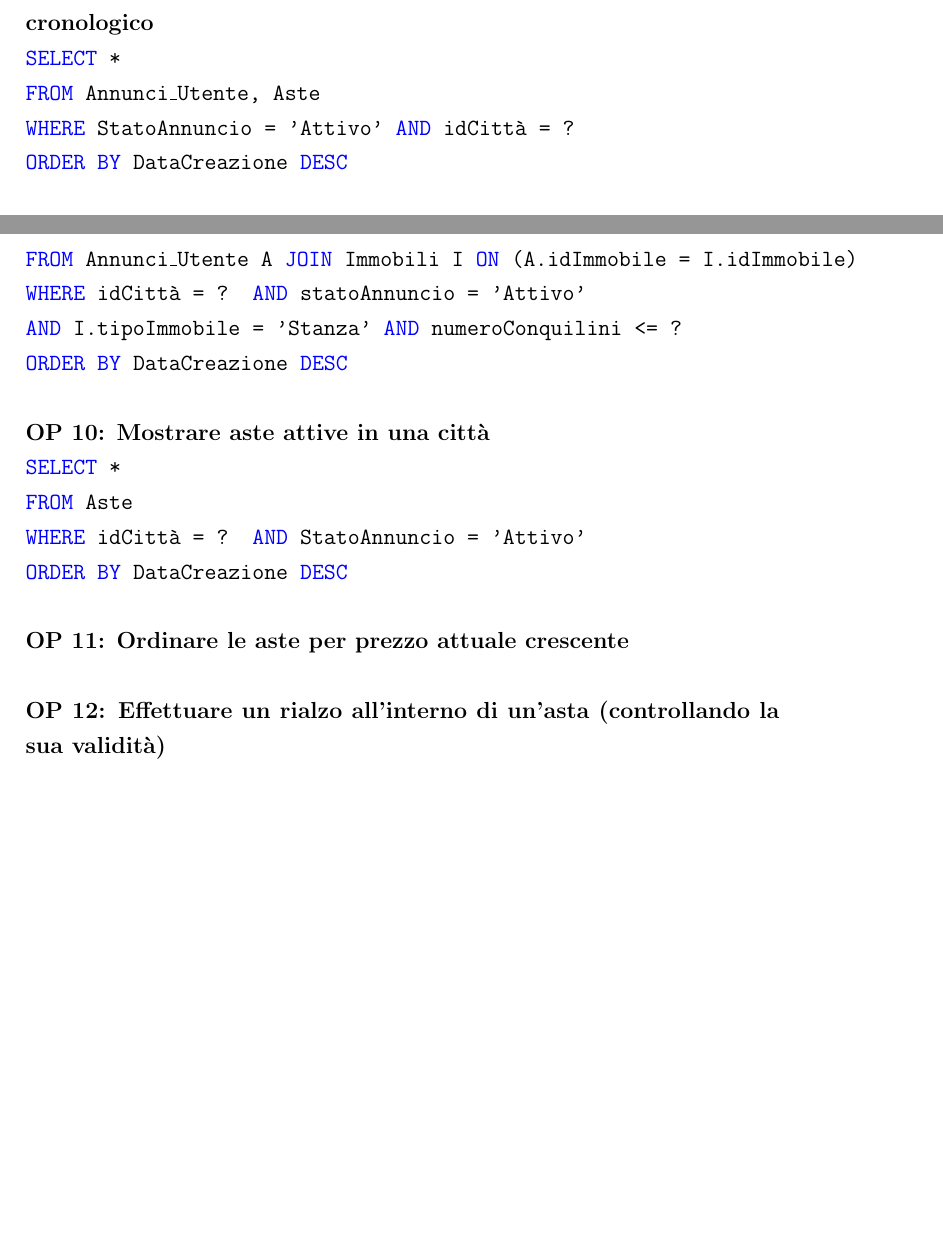
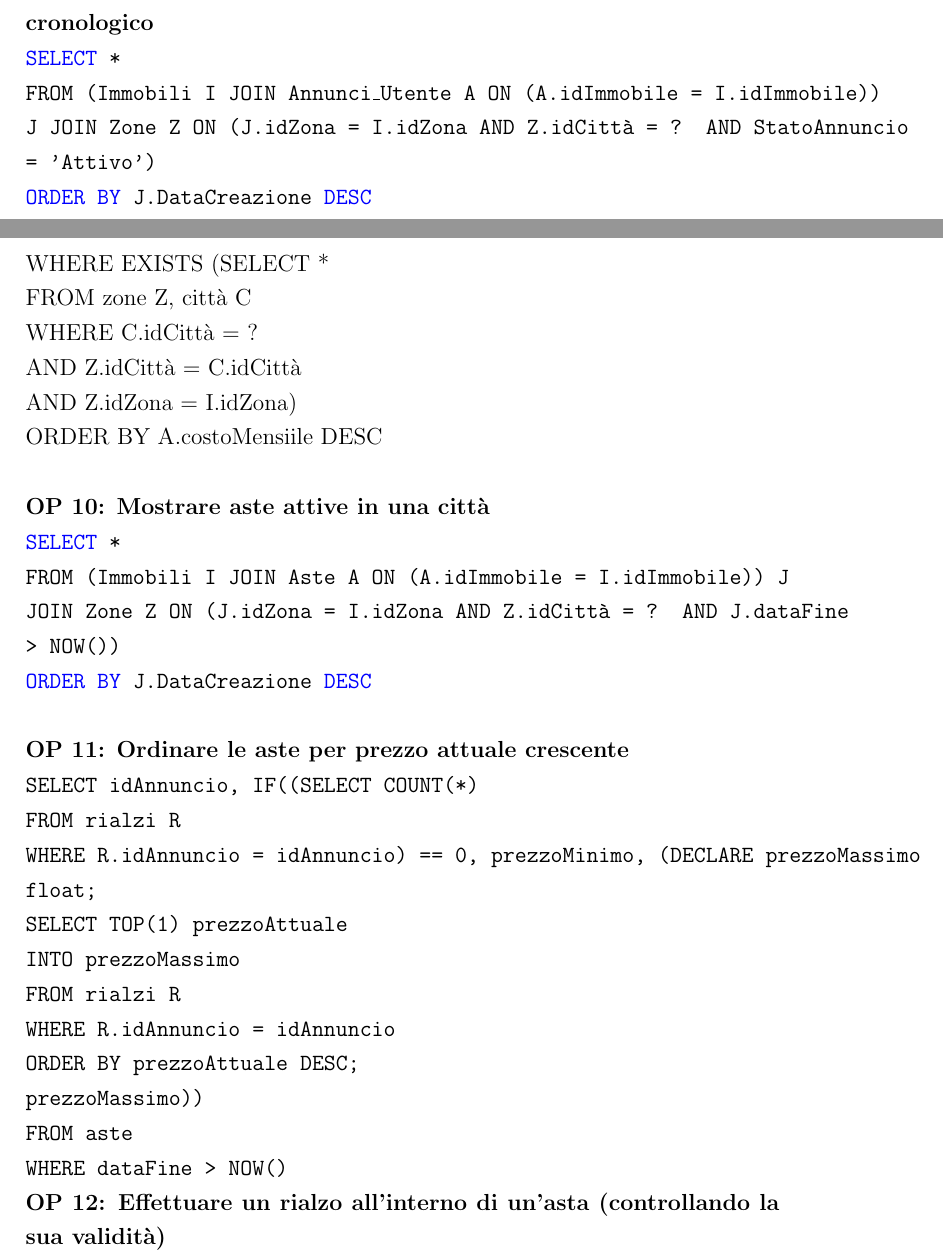
Before and after one commit to DavideBlast/elab_db, a LaTeX document (report/report.tex): two parts of pages 35 and 36 of 39 before the commit and two parts of pages 34 and 36 of 41 after it, joined at a grey line, cut so that both start at the same text, the shorter picture padded with empty space. The pictures show the PDF file report/report.pdf that the author committed with the source.

Commit message:
more sql queries

```diff
--- a/report/report.tex
+++ b/report/report.tex
@@ -1188,36 +1187,35 @@
             \textbf{OP 3: Visualizzare annunci immobiliari attivi di una città in ordine cronologico} \\
             \texttt{
                 \textcolor{blue}{SELECT} * \\
-                \textcolor{blue}{FROM} Annunci\_Utente, Aste \\
-                \textcolor{blue}{WHERE} StatoAnnuncio = 'Attivo'  \textcolor{blue}{AND} idCittà = ? \\
-                \textcolor{blue}{ORDER BY} DataCreazione  \textcolor{blue}{DESC} \\
+                FROM (Immobili I JOIN Annunci\_Utente A ON (A.idImmobile = I.idImmobile)) J JOIN Zone Z ON (J.idZona = I.idZona AND Z.idCittà = ? AND StatoAnnuncio = 'Attivo') \\
+                \textcolor{blue}{ORDER BY} J.DataCreazione  \textcolor{blue}{DESC} \\
             }
 
             \noindent
             \textbf{OP 4: Suddividere gli annunci in vendita, affitto o asta all’interno di una città} \\
+            annunci\_utente: \\
             \texttt{
                 \textcolor{blue}{SELECT} * \\
-                \textcolor{blue}{FROM} Annunci\_Utente, Aste \\
-                \textcolor{blue}{WHERE} idCittà = ?  \textcolor{blue}{AND} StatoAnnuncio = 'Attivo'  \\
-                \textcolor{blue}{AND} (Annunci\_Utente.TipoAnnuncioUtente = ?  \textcolor{blue}{OR} Aste.PrezzoMinimo \textcolor{blue}{IS NOT NULL}) \\
-                \textcolor{blue}{ORDER BY} DataCreazione  \textcolor{blue}{DESC} \\
+                FROM (Immobili I JOIN Annunci\_Utente A ON (A.idImmobile = I.idImmobile)) J JOIN Zone Z ON (J.idZona = I.idZona AND Z.idCittà = ? AND StatoAnnuncio = 'Attivo' AND tipoAnnuncioUtente = ?) \\
+                \textcolor{blue}{ORDER BY} J.DataCreazione  \textcolor{blue}{DESC} \\
+            }
+            aste: \\
+            \texttt{
+                \textcolor{blue}{SELECT} * \\
+                FROM (Immobili I JOIN Aste A ON (A.idImmobile = I.idImmobile)) J JOIN Zone Z ON (J.idZona = I.idZona AND Z.idCittà = ? AND A.dataFine > NOW()) \\
+                \textcolor{blue}{ORDER BY} J.DataCreazione  \textcolor{blue}{DESC} \\
             }
 
             \noindent
-            \textbf{OP 5: Distinguere annunci per tipologia immobile (appartamento, villa o stanza) in una data città} \\
-
-            \noindent
-            \textbf{OP 6: Ordinare gli annunci in base a particolari filtri sull'immobile (e.g. metratura, classe energetica)} \\
-            \texttt{
-                \textcolor{blue}{SELECT} * \\
-                \textcolor{blue}{FROM} Annunci\_Utente \\
-                \textcolor{blue}{WHERE} idCittà = ? \textcolor{blue}{AND} statoAnnuncio = 'Attivo' \textcolor{blue}{AND} metratura = ? \\
-                \textcolor{blue}{UNION} \\
-                \textcolor{blue}{SELECT} * \\
-                \textcolor{blue}{FROM}  Aste \\
-                \textcolor{blue}{WHERE} idCittà = ? \textcolor{blue}{AND} statoAnnuncio = 'Attivo' \textcolor{blue}{AND} metratura = ? \\
-                \textcolor{blue}{ORDER BY} DataCreazione \textcolor{blue}{DESC} \\
-            }
+            \textbf{OP 5: Ordinare gli annunci in base a particolari filtri sull'immobile (e.g. metratura, tipoImmobile)} \\
+            AGGIUNGERE CASO ASTE \\
+            SELECT * \\
+            FROM immobili I JOIN annunci\_utente A ON (I.idImmobile = A.idImmobile AND A.statoAnnuncio = “Attivo” AND I.tipoImmobile = ?) \\
+            WHERE EXISTS (SELECT * \\
+                            FROM zone Z, città C \\
+                            WHERE C.idCittà = ? \\
+                            AND Z.idCittà = C.idCittà \\
+                            AND Z.idZona = I.idZona) \\
 
             \noindent
             \textbf{OP 7: Filtrare gli annunci per zona} \\
@@ -1224,34 +1223,45 @@
             \texttt{
                 \textcolor{blue}{SELECT} * \\
-                \textcolor{blue}{FROM} Annunci\_Utente, Aste \\
-                \textcolor{blue}{WHERE} idZona = ?   \textcolor{blue}{AND} StatoAnnuncio = 'Attivo' \\
+                FROM immobili I JOIN annunci\_utente A ON (I.idImmobile = A.idImmobile AND A.statoAnnuncio = “Attivo” AND I.idZona = ?)
                 \textcolor{blue}{ORDER BY} DataCreazione   \textcolor{blue}{DESC} \\
             }
 
             \noindent
             \textbf{OP 8: Ordinare gli annunci di affitto per costo mensile} \\
-
-            \noindent
-            \textbf{OP 9: Filtrare gli annunci delle stanze in base ad un numero massimo di coinquilini} \\
-            \texttt{
-                \textcolor{blue}{SELECT} * \\
-                \textcolor{blue}{FROM} Annunci\_Utente A  \textcolor{blue}{JOIN} Immobili I  \textcolor{blue}{ON} (A.idImmobile = I.idImmobile) \\
-                \textcolor{blue}{WHERE} idCittà = ?  \textcolor{blue}{AND} statoAnnuncio = 'Attivo'  \\
-                \textcolor{blue}{AND} I.tipoImmobile = 'Stanza'  \textcolor{blue}{AND} numeroConquilini <= ? \\
-                \textcolor{blue}{ORDER BY} DataCreazione  \textcolor{blue}{DESC} \\
-            }
+            SELECT * \\
+            FROM Immobili I JOIN annunci\_utente A ON (I.idImmobile = A.idImmobile AND A.statoAnnuncio = 'Attivo' AND A.tipoAnnuncioUtente = 'Affitto') \\
+            WHERE EXISTS (SELECT * \\
+                            FROM zone Z, città C \\
+                            WHERE C.idCittà = ? \\
+                            AND Z.idCittà = C.idCittà \\
+                            AND Z.idZona = I.idZona) \\
+            ORDER BY A.costoMensiile DESC \\
 
             \noindent
             \textbf{OP 10: Mostrare aste attive in una città} \\
             \texttt{
                 \textcolor{blue}{SELECT} * \\
-                \textcolor{blue}{FROM}  Aste \\
-                \textcolor{blue}{WHERE} idCittà = ?  \textcolor{blue}{AND} StatoAnnuncio = 'Attivo' \\
-                \textcolor{blue}{ORDER BY} DataCreazione  \textcolor{blue}{DESC} \\
+                FROM (Immobili I JOIN Aste A ON (A.idImmobile = I.idImmobile)) J JOIN Zone Z ON (J.idZona = I.idZona AND Z.idCittà = ? AND J.dataFine > NOW()) \\
+                \textcolor{blue}{ORDER BY} J.DataCreazione  \textcolor{blue}{DESC} \\
             }
 
             \noindent
             \textbf{OP 11: Ordinare le aste per prezzo attuale crescente} \\
-
+            \texttt{
+                SELECT idAnnuncio, IF((SELECT COUNT(*) \\
+                                        FROM rialzi R \\
+                                        WHERE R.idAnnuncio = idAnnuncio) == 0, prezzoMinimo, (DECLARE prezzoMassimo float; \\
+                                                                                              SELECT TOP(1) prezzoAttuale \\
+                                                                                              INTO prezzoMassimo \\
+                                                                                              FROM rialzi R \\
+                                                                                              WHERE R.idAnnuncio = idAnnuncio \\
+                                                                                              ORDER BY prezzoAttuale DESC; \\
+                                                                                              prezzoMassimo)) \\
+                FROM aste \\
+                WHERE dataFine > NOW() \\
+            }
             \noindent
             \textbf{OP 12: Effettuare un rialzo all’interno di un’asta (controllando la sua validità)} \\
+            \texttt{
+                IF ((SELECT MAX(prezzoAttuale) \\
+                FROM Rialzi \\
@@ -1269 +1292,0 @@
-                \textcolor{blue}{FROM} Annunci\_Utente A \\
@@ -1274,7 +1299,7 @@
             \noindent
             \textbf{OP 16: Comparare il prezzo di un immobile al mq con quello degli immobili nella stessa zona} \\
             \texttt{
-                \textcolor{blue}{SELECT} idAnnuncio, (prezzo-costoMedioMq) * 100/costoMedioMq \\
+                \textcolor{blue}{SELECT} ((prezzo/metriQuadri)-costoMedioMq) * 100/costoMedioMq \\
                 \textcolor{blue}{FROM} (Immobili I \textcolor{blue}{JOIN} Annunci\_Utente A  \\
                 \textcolor{blue}{ON} (A.idImmobile = I.idImmobile)) J \textcolor{blue}{JOIN} Zone Z \\
                 \textcolor{blue}{ON} (J.idZona = I.idZona) \\
```
Also changed, not shown: report/report.pdf, report/report.tex (85 more changed lines).
